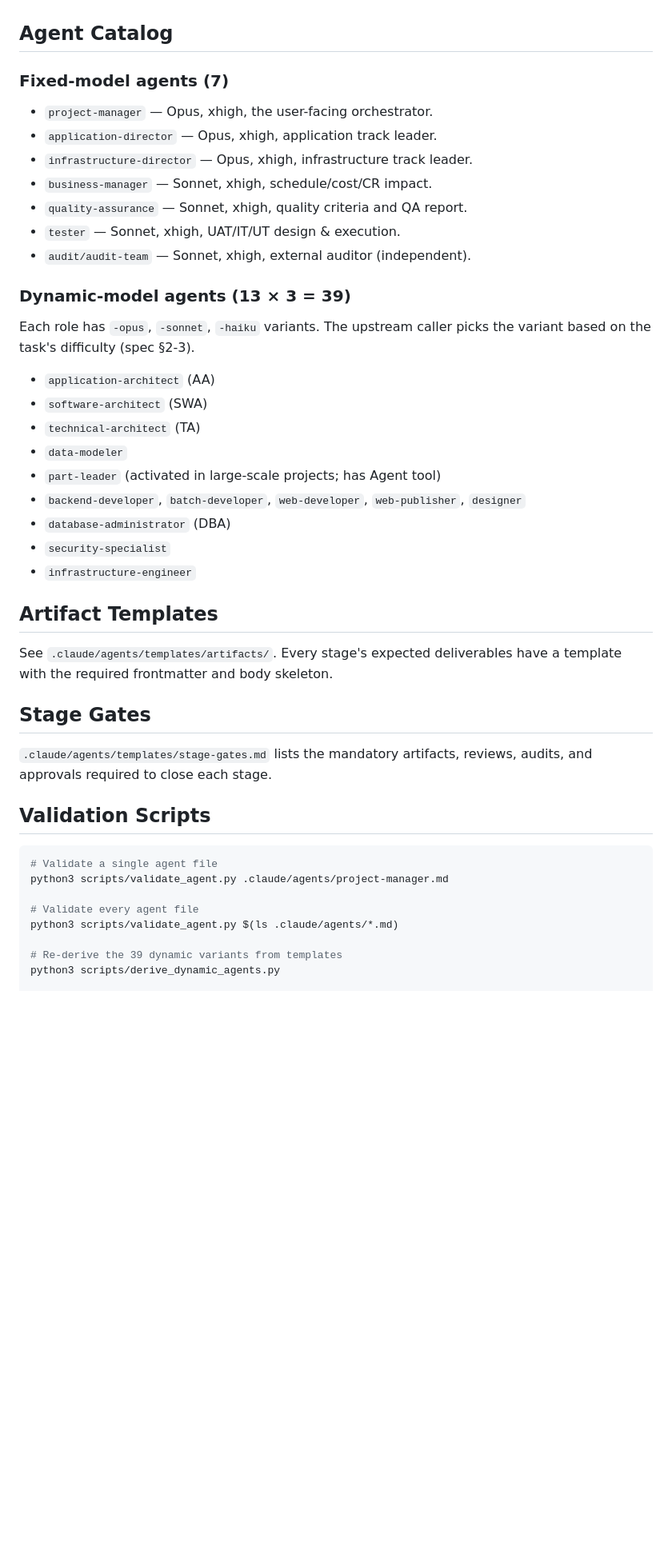
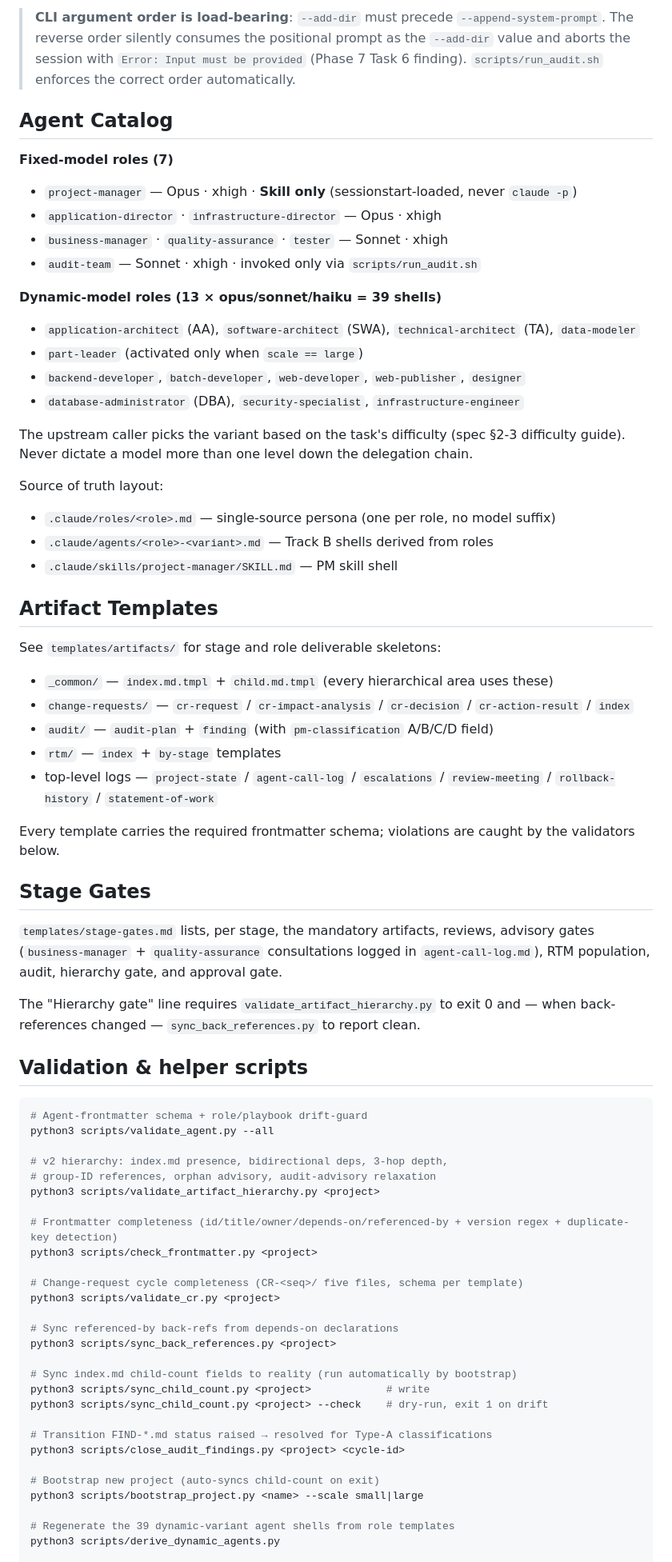
Before and after one commit to ppmj789/read-together, a Markdown page: README.md, the part around one of its changes. Shown at 80% size. GitHub-like rendering; blank space fills up the shorter version.

````diff
--- a/README.md
+++ b/README.md
@@ -33,50 +67,88 @@ then invoke the `project-manager` agent.
+> **CLI argument order is load-bearing**: `--add-dir` must precede
+> `--append-system-prompt`. The reverse order silently consumes the
+> positional prompt as the `--add-dir` value and aborts the session
+> with `Error: Input must be provided` (Phase 7 Task 6 finding).
+> `scripts/run_audit.sh` enforces the correct order automatically.
 
 ## Agent Catalog
 
-### Fixed-model agents (7)
-- `project-manager` — Opus, xhigh, the user-facing orchestrator.
-- `application-director` — Opus, xhigh, application track leader.
-- `infrastructure-director` — Opus, xhigh, infrastructure track leader.
-- `business-manager` — Sonnet, xhigh, schedule/cost/CR impact.
-- `quality-assurance` — Sonnet, xhigh, quality criteria and QA report.
-- `tester` — Sonnet, xhigh, UAT/IT/UT design & execution.
-- `audit/audit-team` — Sonnet, xhigh, external auditor (independent).
+**Fixed-model roles (7)**
+- `project-manager` — Opus · xhigh · **Skill only** (sessionstart-loaded, never `claude -p`)
+- `application-director` · `infrastructure-director` — Opus · xhigh
+- `business-manager` · `quality-assurance` · `tester` — Sonnet · xhigh
+- `audit-team` — Sonnet · xhigh · invoked only via `scripts/run_audit.sh`
 
-### Dynamic-model agents (13 × 3 = 39)
-Each role has `-opus`, `-sonnet`, `-haiku` variants. The upstream caller
-picks the variant based on the task's difficulty (spec §2-3).
-
-- `application-architect` (AA)
-- `software-architect` (SWA)
-- `technical-architect` (TA)
-- `data-modeler`
-- `part-leader` (activated in large-scale projects; has Agent tool)
+**Dynamic-model roles (13 × opus/sonnet/haiku = 39 shells)**
+- `application-architect` (AA), `software-architect` (SWA),
+  `technical-architect` (TA), `data-modeler`
+- `part-leader` (activated only when `scale == large`)
 - `backend-developer`, `batch-developer`, `web-developer`,
   `web-publisher`, `designer`
-- `database-administrator` (DBA)
-- `security-specialist`
-- `infrastructure-engineer`
+- `database-administrator` (DBA), `security-specialist`,
+  `infrastructure-engineer`
+
+The upstream caller picks the variant based on the task's difficulty
+(spec §2-3 difficulty guide). Never dictate a model more than one level
+down the delegation chain.
+
+Source of truth layout:
+- `.claude/roles/<role>.md` — single-source persona (one per role, no model suffix)
+- `.claude/agents/<role>-<variant>.md` — Track B shells derived from roles
+- `.claude/skills/project-manager/SKILL.md` — PM skill shell
 
 ## Artifact Templates
 
-See `.claude/agents/templates/artifacts/`. Every stage's expected
-deliverables have a template with the required frontmatter and body
-skeleton.
+See `templates/artifacts/` for stage and role deliverable skeletons:
+
+- `_common/` — `index.md.tmpl` + `child.md.tmpl` (every hierarchical area uses these)
+- `change-requests/` — `cr-request` / `cr-impact-analysis` / `cr-decision` / `cr-action-result` / `index`
+- `audit/` — `audit-plan` + `finding` (with `pm-classification` A/B/C/D field)
+- `rtm/` — `index` + `by-stage` templates
+- top-level logs — `project-state` / `agent-call-log` / `escalations` / `review-meeting` / `rollback-history` / `statement-of-work`
+
+Every template carries the required frontmatter schema; violations are
+caught by the validators below.
 
 ## Stage Gates
 
-`.claude/agents/templates/stage-gates.md` lists the mandatory artifacts,
-reviews, audits, and approvals required to close each stage.
+`templates/stage-gates.md` lists, per stage, the mandatory artifacts,
+reviews, advisory gates (`business-manager` + `quality-assurance`
+consultations logged in `agent-call-log.md`), RTM population, audit,
+hierarchy gate, and approval gate.
 
-## Validation Scripts
+The "Hierarchy gate" line requires `validate_artifact_hierarchy.py` to
+exit 0 and — when back-references changed — `sync_back_references.py`
+to report clean.
+
+## Validation & helper scripts
 
 ```bash
-# Validate a single agent file
-python3 scripts/validate_agent.py .claude/agents/project-manager.md
+# Agent-frontmatter schema + role/playbook drift-guard
+python3 scripts/validate_agent.py --all
 
-# Validate every agent file
-python3 scripts/validate_agent.py $(ls .claude/agents/*.md)
+# v2 hierarchy: index.md presence, bidirectional deps, 3-hop depth,
+# group-ID references, orphan advisory, audit-advisory relaxation
+python3 scripts/validate_artifact_hierarchy.py <project>
 
-# Re-derive the 39 dynamic variants from templates
+# Frontmatter completeness (id/title/owner/depends-on/referenced-by + version regex + duplicate-key detection)
+python3 scripts/check_frontmatter.py <project>
+
+# Change-request cycle completeness (CR-<seq>/ five files, schema per template)
+python3 scripts/validate_cr.py <project>
+
+# Sync referenced-by back-refs from depends-on declarations
+python3 scripts/sync_back_references.py <project>
+
+# Sync index.md child-count fields to reality (run automatically by bootstrap)
+python3 scripts/sync_child_count.py <project>            # write
+python3 scripts/sync_child_count.py <project> --check    # dry-run, exit 1 on drift
+
+# Transition FIND-*.md status raised → resolved for Type-A classifications
+python3 scripts/close_audit_findings.py <project> <cycle-id>
+
+# Bootstrap new project (auto-syncs child-count on exit)
+python3 scripts/bootstrap_project.py <name> --scale small|large
+
+# Regenerate the 39 dynamic-variant agent shells from role templates
 python3 scripts/derive_dynamic_agents.py
 
````
Also changed, not shown: other parts of README.md (+85 -22 lines).
